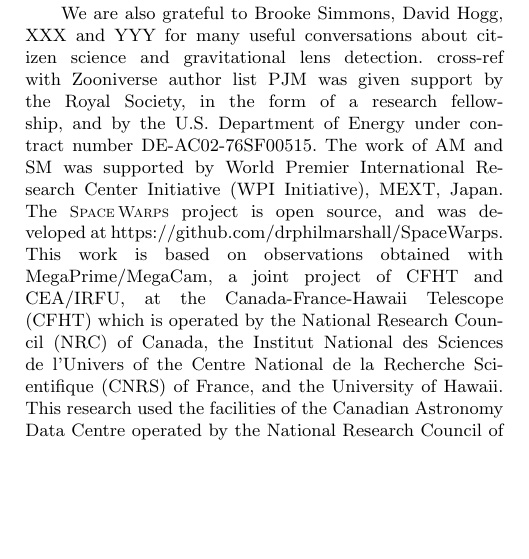
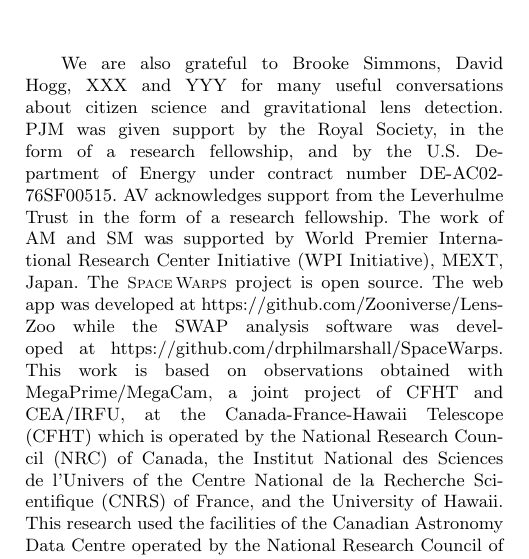
Before and after one commit to drphilmarshall/SpaceWarps, a LaTeX paper (doc/sw-cfhtls.tex, which reads doc/acknowledgments.tex): part of one column of page 8 of 10, cut so that both start at the same text, the shorter picture padded with empty space. Compiled offline with pdfLaTeX; a LaTeX package or settings file that is missing is left out.

Commit message:
AV acknowledgement

```diff
--- a/doc/acknowledgments.tex
+++ b/doc/acknowledgments.tex
@@ -4,22 +4,22 @@ given at... In particular we would like to recognise the efforts of XXX,
 YYY etc in moderating the discussion.
 
 We are also grateful to Brooke Simmons, David Hogg, XXX and YYY for many useful
-conversations about citizen science and gravitational lens detection. % Need to
-cross-ref with Zooniverse author list
+conversations about citizen science and gravitational lens detection.
 %
-PJM was given support by the Royal  Society, in the form of a research
+PJM was given support by the Royal Society, in the form of a research
 fellowship, and by the U.S. Department of Energy under contract number DE-AC02-76SF00515.
-% He would like to thank the DotAstronomy community for
-% introducing so many valuable concepts and tools, and David Harris and
-% Roger Davies for valuable conversations about community-building.
 %
-% AV \ldots
+AV acknowledges support from the Leverhulme Trust in the form of a research
+fellowship.
 %
-% AM \ldots
 The work of AM and SM was supported by World Premier International Research
 Center Initiative (WPI Initiative), MEXT, Japan.
 %
 % Zooniverse / Sloan Foundation.
 %
-The \sw project is open source, and was developed at
+% Other authors.
+%
+The \sw project is open source.
+The web app was developed at https://github.com/Zooniverse/Lens-Zoo
+while the SWAP analysis software was developed at
 https://github.com/drphilmarshall/SpaceWarps.
```
